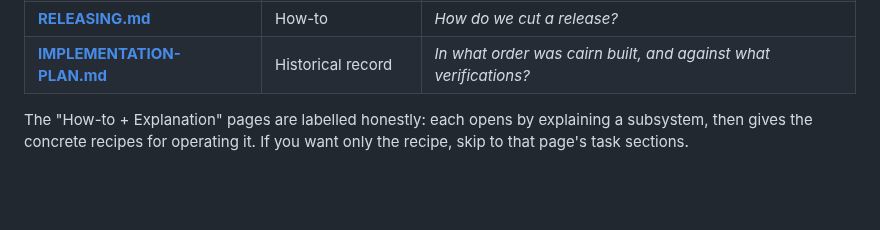
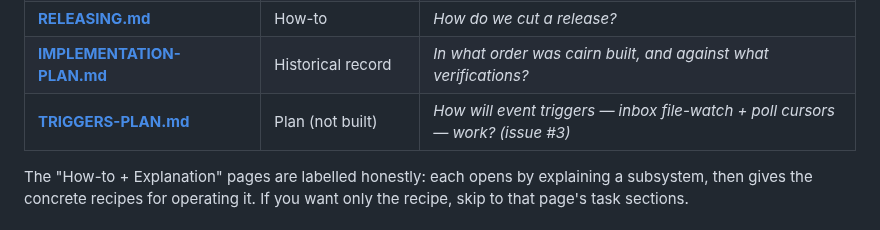
Before and after one commit to gabros20/cairn, a Markdown page: docs/README.md, the part around the change. Drawn GitHub-style; blank space fills up the shorter version.

```diff
--- a/docs/README.md
+++ b/docs/README.md
@@ -33,6 +33,7 @@ The docs are organised by the [Diátaxis](https://diataxis.fr) framework — eve
 | **[DISTRIBUTION.md](DISTRIBUTION.md)** | How-to + Explanation | *How is cairn packaged, versioned, and embedded in a coding agent?* |
 | **[RELEASING.md](RELEASING.md)** | How-to | *How do we cut a release?* |
 | **[IMPLEMENTATION-PLAN.md](IMPLEMENTATION-PLAN.md)** | Historical record | *In what order was cairn built, and against what verifications?* |
+| **[TRIGGERS-PLAN.md](TRIGGERS-PLAN.md)** | Plan (not built) | *How will event triggers — inbox file-watch + poll cursors — work? (issue #3)* |
 
 The "How-to + Explanation" pages are labelled honestly: each opens by explaining a subsystem, then gives
 the concrete recipes for operating it. If you want only the recipe, skip to that page's task sections.
```
Also changed, not shown: docs/TRIGGERS-PLAN.md (added, +134 -0 lines).
